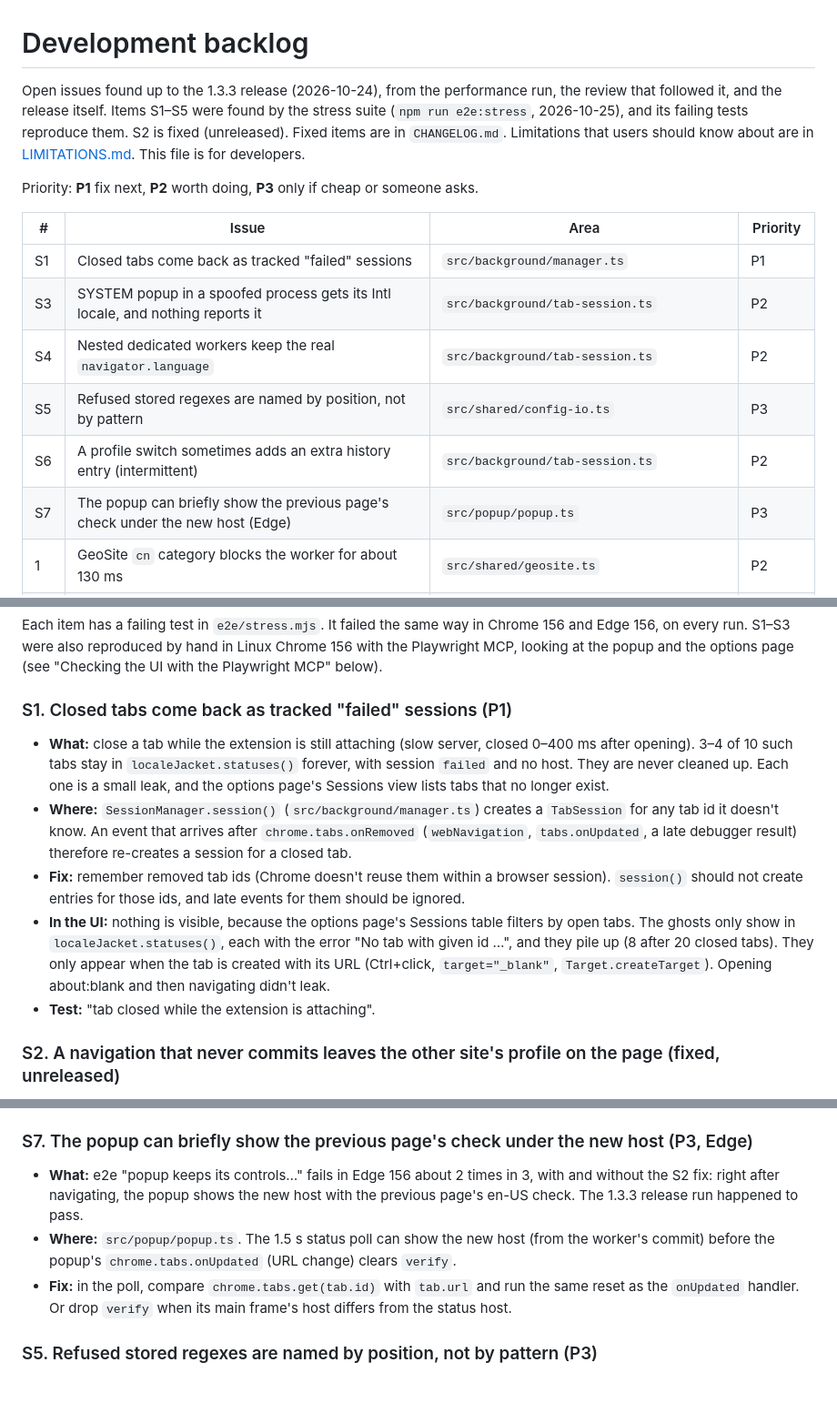
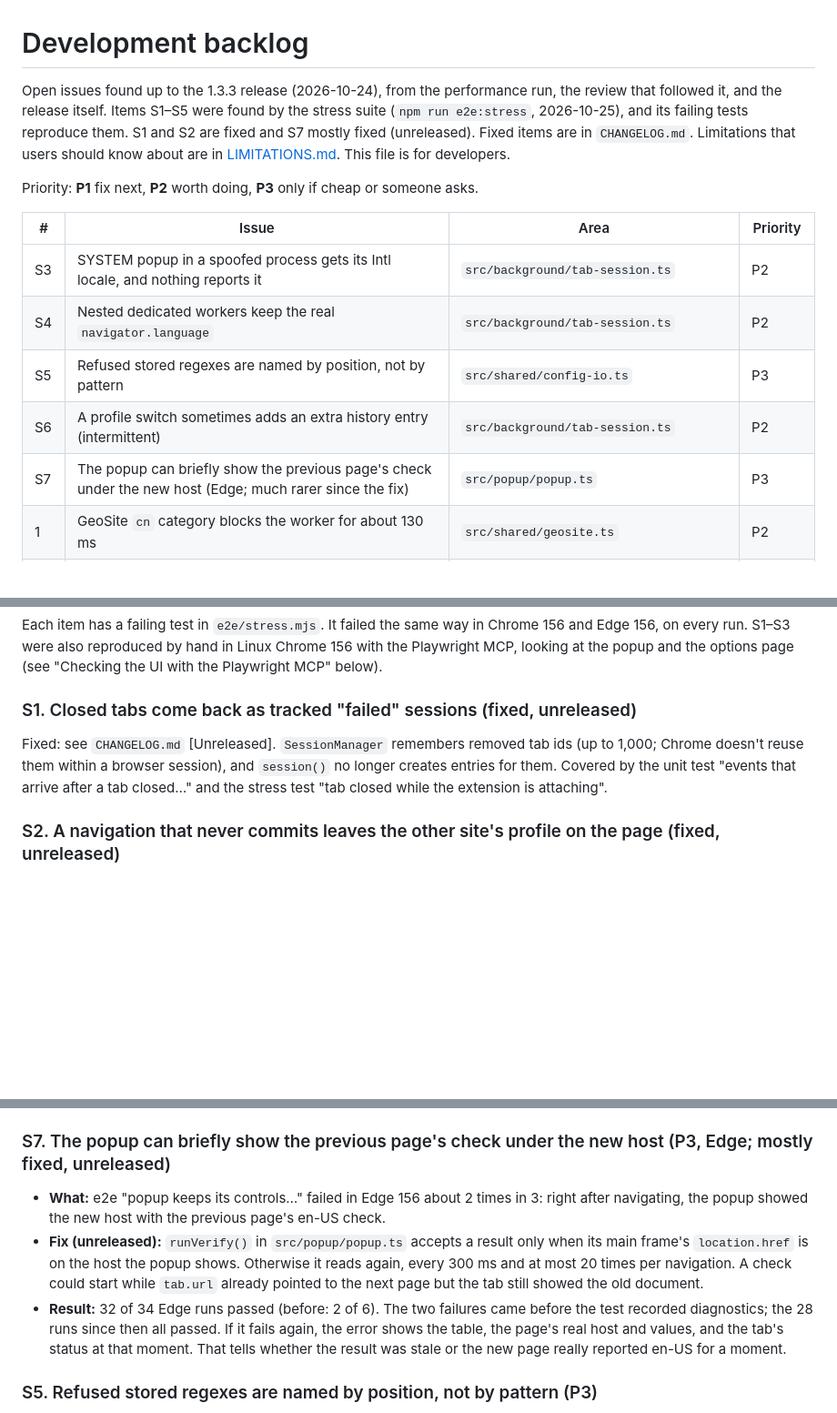
Before and after one commit to Sakugar/locale-jacket, a Markdown page: docs/BACKLOG.md, 3 parts joined by grey strips. Shown at 91% size. GitHub-like rendering; blank space fills up the shorter version.

Commit message:
docs: changelog and backlog for the closed-tab and popup-check fixes

```diff
--- a/docs/BACKLOG.md
+++ b/docs/BACKLOG.md
@@ -1,17 +1,16 @@
 # Development backlog
 
-Open issues found up to the 1.3.3 release (2026-10-24), from the performance run, the review that followed it, and the release itself. Items S1–S5 were found by the stress suite (`npm run e2e:stress`, 2026-10-25), and its failing tests reproduce them. S2 is fixed (unreleased). Fixed items are in `CHANGELOG.md`. Limitations that users should know about are in [LIMITATIONS.md](LIMITATIONS.md). This file is for developers.
+Open issues found up to the 1.3.3 release (2026-10-24), from the performance run, the review that followed it, and the release itself. Items S1–S5 were found by the stress suite (`npm run e2e:stress`, 2026-10-25), and its failing tests reproduce them. S1 and S2 are fixed and S7 mostly fixed (unreleased). Fixed items are in `CHANGELOG.md`. Limitations that users should know about are in [LIMITATIONS.md](LIMITATIONS.md). This file is for developers.
 
 Priority: **P1** fix next, **P2** worth doing, **P3** only if cheap or someone asks.
 
 | # | Issue | Area | Priority |
 |---|---|---|---|
-| S1 | Closed tabs come back as tracked "failed" sessions | `src/background/manager.ts` | P1 |
 | S3 | SYSTEM popup in a spoofed process gets its Intl locale, and nothing reports it | `src/background/tab-session.ts` | P2 |
 | S4 | Nested dedicated workers keep the real `navigator.language` | `src/background/tab-session.ts` | P2 |
 | S5 | Refused stored regexes are named by position, not by pattern | `src/shared/config-io.ts` | P3 |
 | S6 | A profile switch sometimes adds an extra history entry (intermittent) | `src/background/tab-session.ts` | P2 |
-| S7 | The popup can briefly show the previous page's check under the new host (Edge) | `src/popup/popup.ts` | P3 |
+| S7 | The popup can briefly show the previous page's check under the new host (Edge; much rarer since the fix) | `src/popup/popup.ts` | P3 |
 | 1 | GeoSite `cn` category blocks the worker for about 130 ms | `src/shared/geosite.ts` | P2 |
 | 2 | Options-page import has no whole-file regex budget | `src/shared/config-io.ts`, `src/options/options.ts` | P2 |
 | 3 | 20 large subscriptions can exceed the `storage.local` quota | `src/shared/subscriptions.ts`, `src/background/sw.ts` | P2 |
@@ -33,13 +32,9 @@ Priority: **P1** fix next, **P2** worth doing, **P3** only if cheap or someone a
 
 Each item has a failing test in `e2e/stress.mjs`. It failed the same way in Chrome 156 and Edge 156, on every run. S1–S3 were also reproduced by hand in Linux Chrome 156 with the Playwright MCP, looking at the popup and the options page (see "Checking the UI with the Playwright MCP" below).
 
-### S1. Closed tabs come back as tracked "failed" sessions (P1)
+### S1. Closed tabs come back as tracked "failed" sessions (fixed, unreleased)
 
-- **What:** close a tab while the extension is still attaching (slow server, closed 0–400 ms after opening). 3–4 of 10 such tabs stay in `localeJacket.statuses()` forever, with session `failed` and no host. They are never cleaned up. Each one is a small leak, and the options page's Sessions view lists tabs that no longer exist.
-- **Where:** `SessionManager.session()` (`src/background/manager.ts`) creates a `TabSession` for any tab id it doesn't know. An event that arrives after `chrome.tabs.onRemoved` (`webNavigation`, `tabs.onUpdated`, a late debugger result) therefore re-creates a session for a closed tab.
-- **Fix:** remember removed tab ids (Chrome doesn't reuse them within a browser session). `session()` should not create entries for those ids, and late events for them should be ignored.
-- **In the UI:** nothing is visible, because the options page's Sessions table filters by open tabs. The ghosts only show in `localeJacket.statuses()`, each with the error "No tab with given id …", and they pile up (8 after 20 closed tabs). They only appear when the tab is created with its URL (Ctrl+click, `target="_blank"`, `Target.createTarget`). Opening about:blank and then navigating didn't leak.
-- **Test:** "tab closed while the extension is attaching".
+Fixed: see `CHANGELOG.md` [Unreleased]. `SessionManager` remembers removed tab ids (up to 1,000; Chrome doesn't reuse them within a browser session), and `session()` no longer creates entries for them. Covered by the unit test "events that arrive after a tab closed…" and the stress test "tab closed while the extension is attaching".
 
 ### S2. A navigation that never commits leaves the other site's profile on the page (fixed, unreleased)
 
@@ -66,11 +61,11 @@ Fixed: see `CHANGELOG.md` [Unreleased]. `onNavigationError` now ignores only the
 - **Where to look:** `reissueNavigation()`: `Page.navigate` with `transitionType: 'link'`. The handoff's invariant is "exactly one history entry" per re-issued navigation.
 - **Test:** "ping-pong…". On failure it lists the entries (`pp` numbers), which shows which hop was doubled.
 
-### S7. The popup can briefly show the previous page's check under the new host (P3, Edge)
+### S7. The popup can briefly show the previous page's check under the new host (P3, Edge; mostly fixed, unreleased)
 
-- **What:** e2e "popup keeps its controls…" fails in Edge 156 about 2 times in 3, with and without the S2 fix: right after navigating, the popup shows the new host with the previous page's en-US check. The 1.3.3 release run happened to pass.
-- **Where:** `src/popup/popup.ts`. The 1.5 s status poll can show the new host (from the worker's commit) before the popup's `chrome.tabs.onUpdated` (URL change) clears `verify`.
-- **Fix:** in the poll, compare `chrome.tabs.get(tab.id)` with `tab.url` and run the same reset as the `onUpdated` handler. Or drop `verify` when its main frame's host differs from the status host.
+- **What:** e2e "popup keeps its controls…" failed in Edge 156 about 2 times in 3: right after navigating, the popup showed the new host with the previous page's en-US check.
+- **Fix (unreleased):** `runVerify()` in `src/popup/popup.ts` accepts a result only when its main frame's `location.href` is on the host the popup shows. Otherwise it reads again, every 300 ms and at most 20 times per navigation. A check could start while `tab.url` already pointed to the next page but the tab still showed the old document.
+- **Result:** 32 of 34 Edge runs passed (before: 2 of 6). The two failures came before the test recorded diagnostics; the 28 runs since then all passed. If it fails again, the error shows the table, the page's real host and values, and the tab's status at that moment. That tells whether the result was stale or the new page really reported en-US for a moment.
 
 ### S5. Refused stored regexes are named by position, not by pattern (P3)
 
```
Also changed, not shown: CHANGELOG.md (+2 -0 lines).
